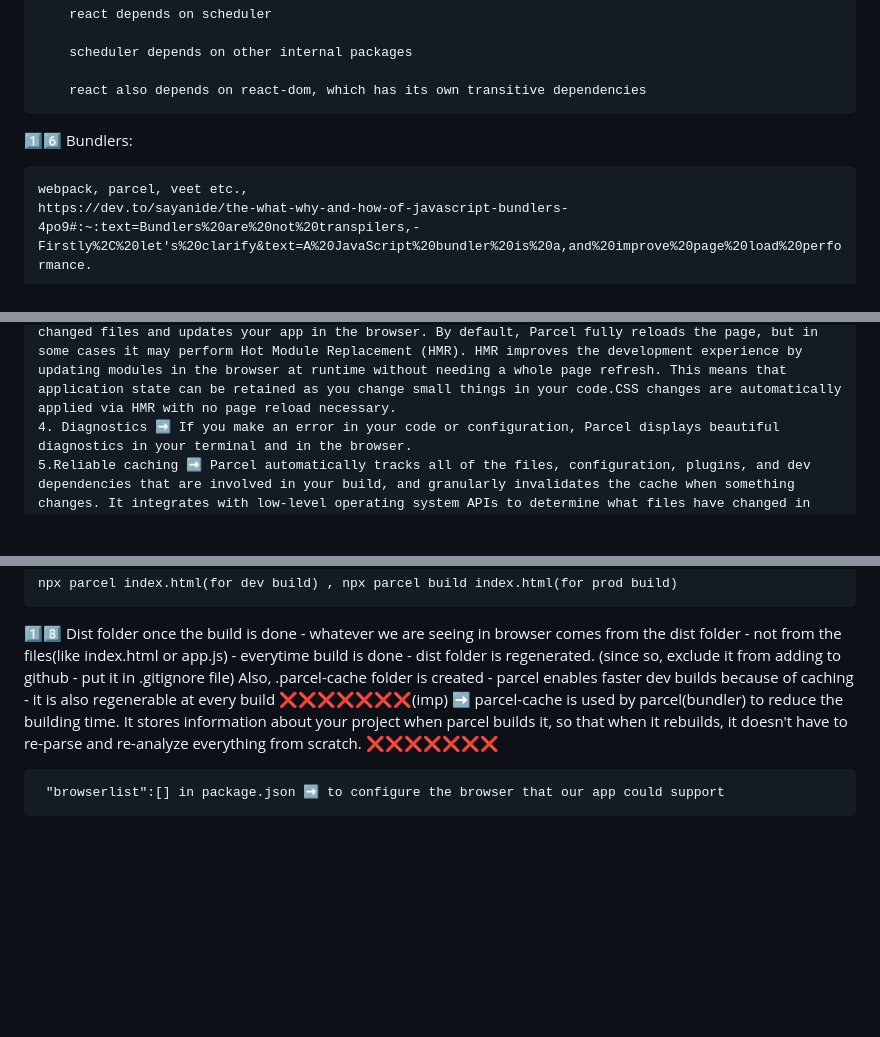
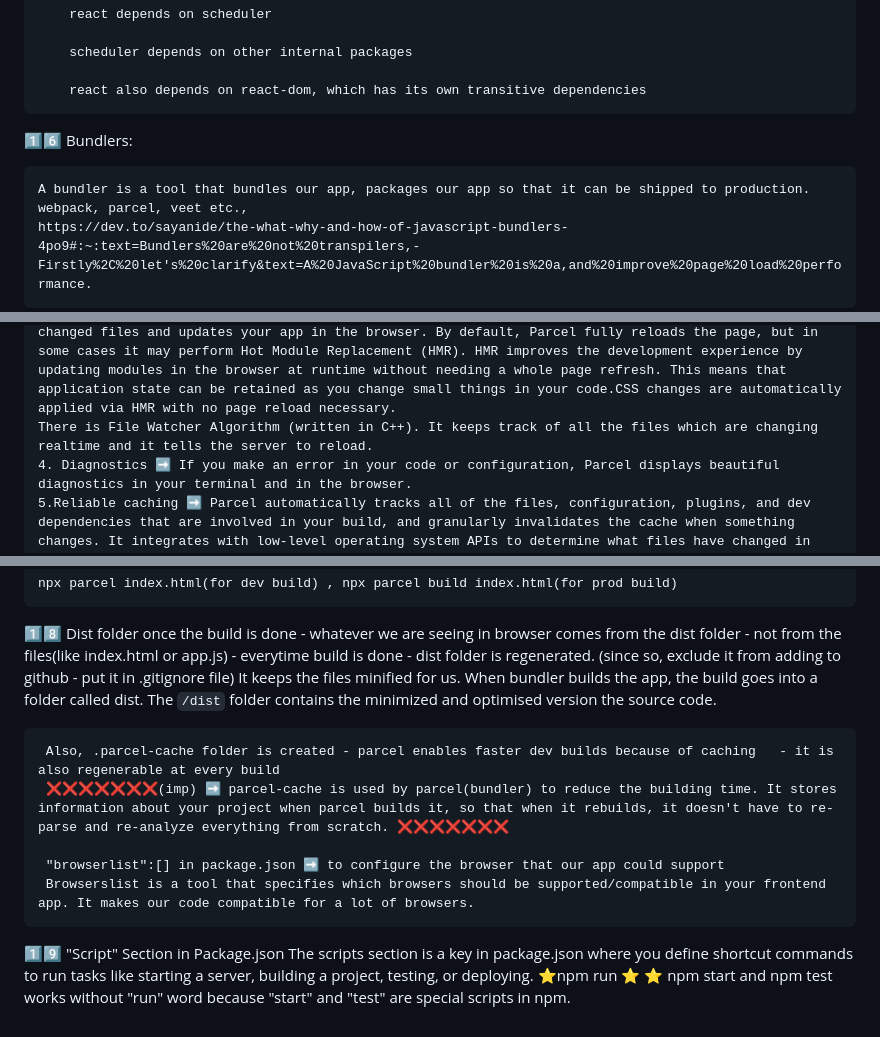
Before and after one commit to SaranyaVelu-SK/React, a Markdown page: README.md, 3 parts joined by grey strips. GitHub-like rendering; blank space fills up the shorter version.

Commit message:
installed react, react-dom and parcel packages, done dev build using parcel and listened on local server

```diff
--- a/README.md
+++ b/README.md
@@ -220,6 +220,7 @@
 
 1️⃣6️⃣ Bundlers:
 
+    A bundler is a tool that bundles our app, packages our app so that it can be shipped to production.
     webpack, parcel, veet etc.,
     https://dev.to/sayanide/the-what-why-and-how-of-javascript-bundlers-4po9#:~:text=Bundlers%20are%20not%20transpilers,-Firstly%2C%20let's%20clarify&text=A%20JavaScript%20bundler%20is%20a,and%20improve%20page%20load%20performance.
 
@@ -229,6 +230,7 @@
     1. zero config ➡️ No need of any configuration setups to execute parcel - just npx parcel index.html will build the app
     2. Dev server ➡️ Parcel’s builtin dev server is automatically started when you run the default parcel command. By default, it starts a server at http://localhost:1234. If port 1234 is already in use, then a fallback port will be used.
     3. HMR (Hot Module Replacement) ➡️ As you make changes to your code, Parcel automatically rebuilds the changed files and updates your app in the browser. By default, Parcel fully reloads the page, but in some cases it may perform Hot Module Replacement (HMR). HMR improves the development experience by updating modules in the browser at runtime without needing a whole page refresh. This means that application state can be retained as you change small things in your code.CSS changes are automatically applied via HMR with no page reload necessary.
+    There is File Watcher Algorithm (written in C++). It keeps track of all the files which are changing realtime and it tells the server to reload.
     4. Diagnostics ➡️ If you make an error in your code or configuration, Parcel displays beautiful diagnostics in your terminal and in the browser.
     5.Reliable caching ➡️ Parcel automatically tracks all of the files, configuration, plugins, and dev dependencies that are involved in your build, and granularly invalidates the cache when something changes. It integrates with low-level operating system APIs to determine what files have changed in milliseconds, no matter the project size.
     6.Lazy dev builds ➡️ In development, Parcel can defer building files until they are requested in the browser.
@@ -244,7 +246,15 @@
 
 1️⃣8️⃣ Dist folder
      once the build is done - whatever we are seeing in browser comes from the dist folder - not from the files(like index.html or app.js) - everytime build is done - dist folder is regenerated. (since so, exclude it from adding to github - put it in .gitignore file)
+     It keeps the files minified for us. When bundler builds the app, the build goes into a folder called dist. The `/dist` folder contains the minimized and optimised version the source code.
+
      Also, .parcel-cache folder is created - parcel enables faster dev builds because of caching   - it is also regenerable at every build
      ❌❌❌❌❌❌❌(imp) ➡️ parcel-cache is used by parcel(bundler) to reduce the building time. It stores information about your project when parcel builds it, so that when it rebuilds, it doesn't have to re-parse and re-analyze everything from scratch. ❌❌❌❌❌❌❌
 
      "browserlist":[] in package.json ➡️ to configure the browser that our app could support
+     Browserslist is a tool that specifies which browsers should be supported/compatible in your frontend app. It makes our code compatible for a lot of browsers.
+
+1️⃣9️⃣ "Script" Section in Package.json
+    The scripts section is a key in package.json where you define shortcut commands to run tasks like starting a server, building a project, testing, or deploying.
+    ⭐npm run <script-name>⭐
+    ⭐ npm start and npm test works without "run" word because "start" and "test" are special scripts in npm.
```
